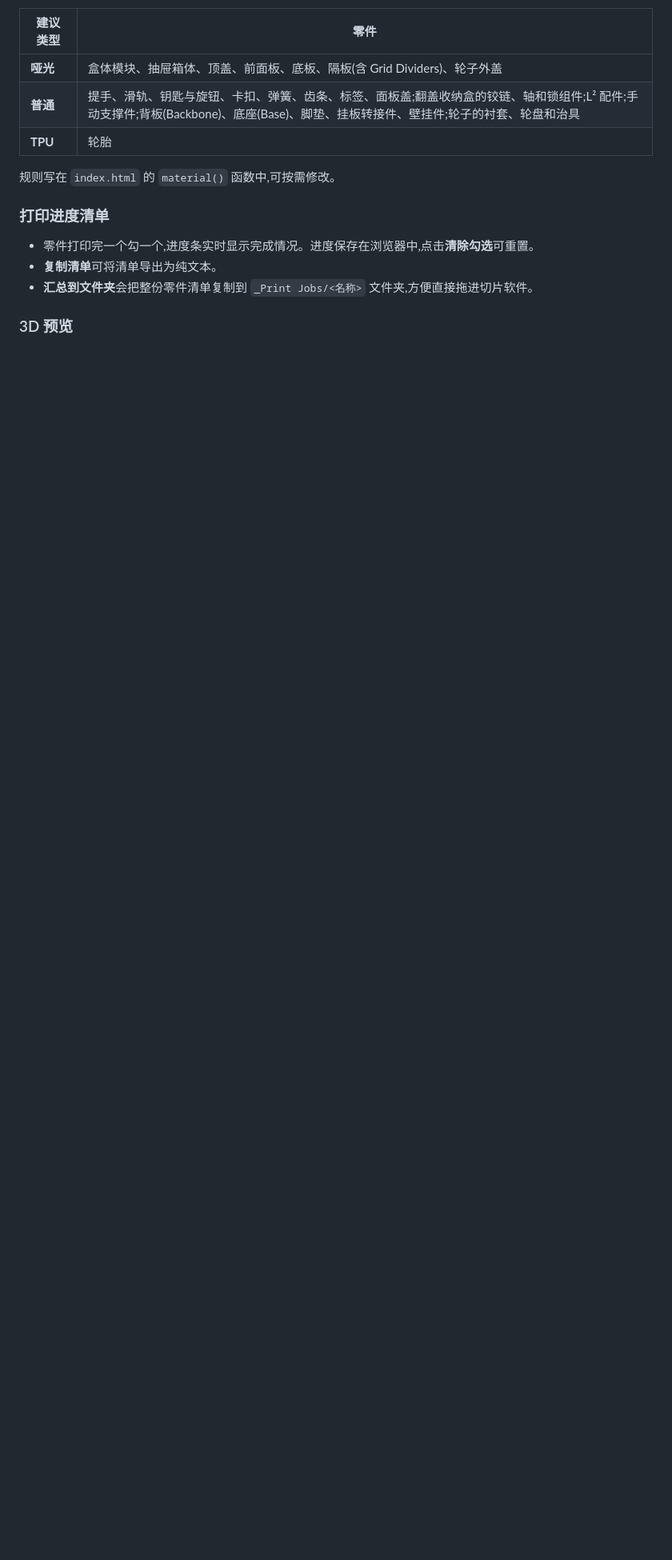
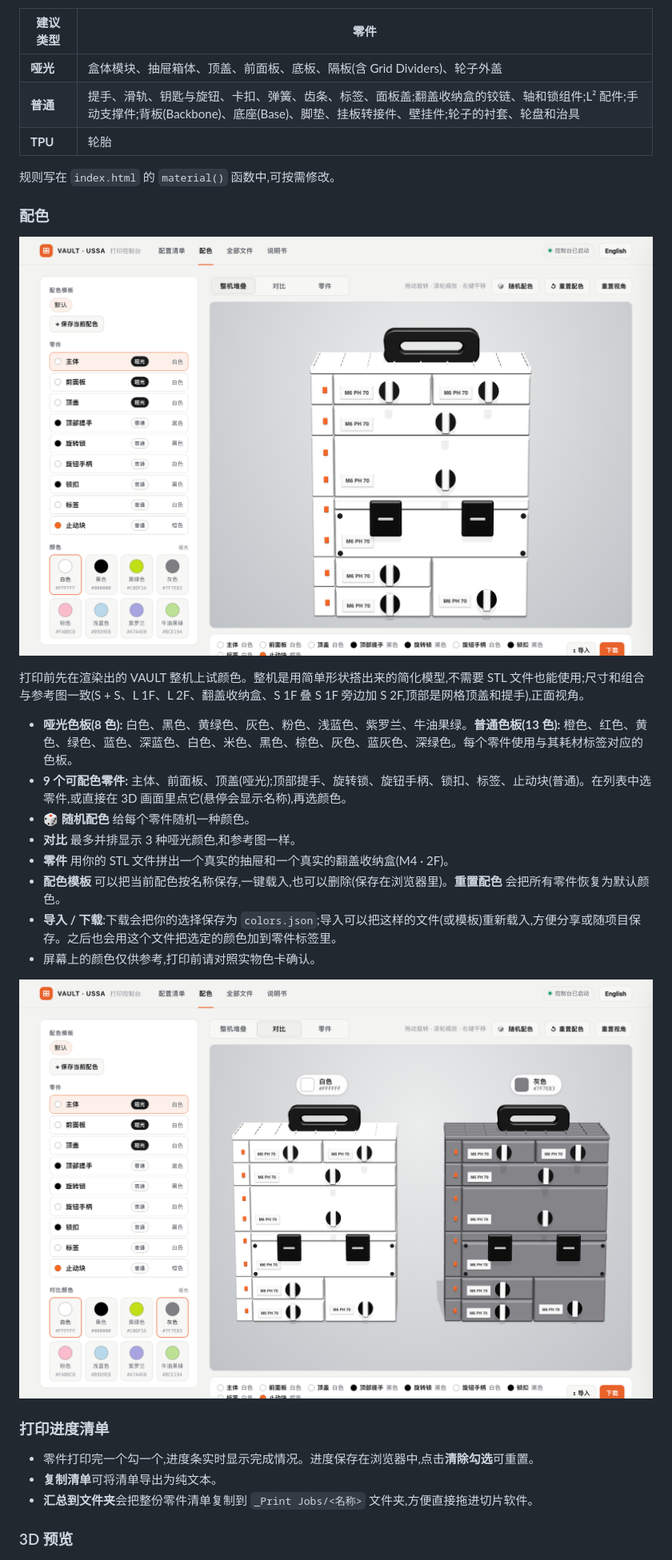
Before and after one commit to jiahaom/vault-hub, a Markdown page: README.zh-CN.md, the part around the change. Shown at 80% size. Rendered like a GitHub page; pictures changed too: docs/colors-compare-zh.png (added), docs/colors-stack-zh.png (added); blank space fills up the shorter version.

```diff
--- a/README.zh-CN.md
+++ b/README.zh-CN.md
@@ -39,6 +39,23 @@ VAULT 的文件包有 700 多个 STL，分散在几十层文件夹里（抽屉
 | **TPU** | 轮胎 |
 
 规则写在 `index.html` 的 `material()` 函数中,可按需修改。
+
+### 配色
+
+![配色页:整机堆叠](docs/colors-stack-zh.png)
+
+打印前先在渲染出的 VAULT 整机上试颜色。整机是用简单形状搭出来的简化模型,不需要 STL 文件也能使用;尺寸和组合与参考图一致(S + S、L 1F、L 2F、翻盖收纳盒、S 1F 叠 S 1F 旁边加 S 2F,顶部是网格顶盖和提手),正面视角。
+
+- **哑光色板(8 色):** 白色、黑色、黄绿色、灰色、粉色、浅蓝色、紫罗兰、牛油果绿。**普通色板(13 色):** 橙色、红色、黄色、绿色、蓝色、深蓝色、白色、米色、黑色、棕色、灰色、蓝灰色、深绿色。每个零件使用与其耗材标签对应的色板。
+- **9 个可配色零件:** 主体、前面板、顶盖(哑光);顶部提手、旋转锁、旋钮手柄、锁扣、标签、止动块(普通)。在列表中选零件,或直接在 3D 画面里点它(悬停会显示名称),再选颜色。
+- **🎲 随机配色** 给每个零件随机一种颜色。
+- **对比** 最多并排显示 3 种哑光颜色,和参考图一样。
+- **零件** 用你的 STL 文件拼出一个真实的抽屉和一个真实的翻盖收纳盒(M4 · 2F)。
+- **配色模板** 可以把当前配色按名称保存,一键载入,也可以删除(保存在浏览器里)。**重置配色** 会把所有零件恢复为默认颜色。
+- **导入 / 下载**:下载会把你的选择保存为 `colors.json`;导入可以把这样的文件(或模板)重新载入,方便分享或随项目保存。之后也会用这个文件把选定的颜色加到零件标签里。
+- 屏幕上的颜色仅供参考,打印前请对照实物色卡确认。
+
+![配色页:颜色对比](docs/colors-compare-zh.png)
 
 ### 打印进度清单
 
```
Also changed, not shown: README.md (+17 -0 lines), docs/colors-compare-en.png (added), docs/colors-stack-en.png (added), 1 other file.
